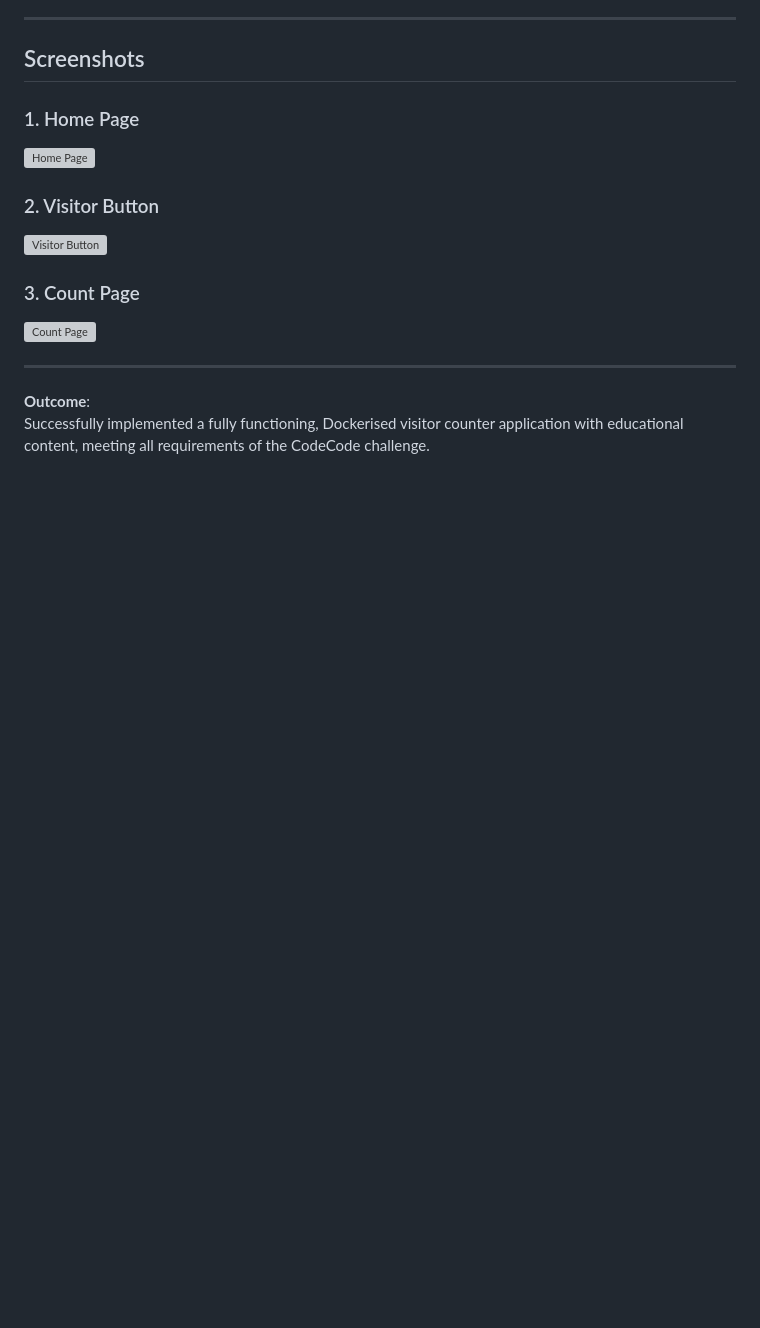
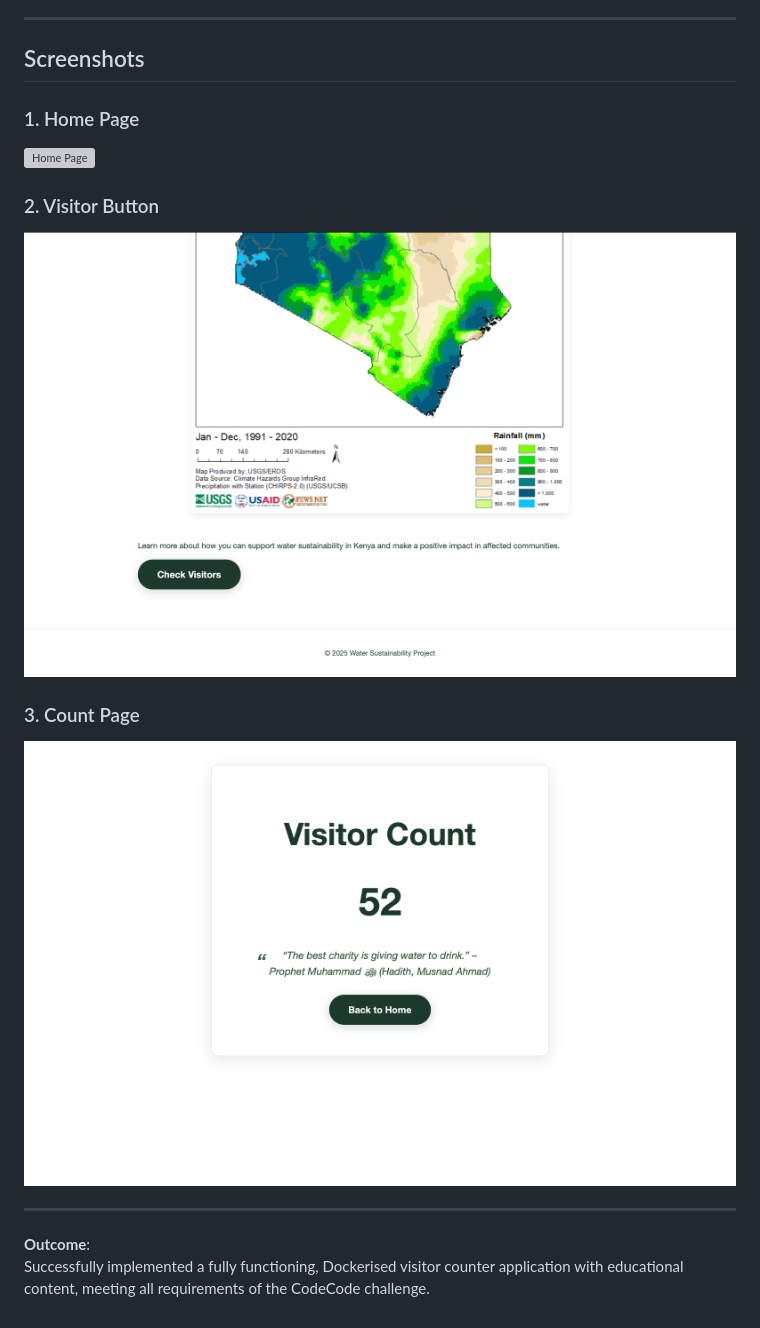
Before and after one commit to ahmedmabdi/Docker-Learning, a Markdown page: README.md, the part around the change printed below. Drawn GitHub-style; blank space fills up the shorter version; grey boxes are pictures that could not be loaded.

Commit message:
Edit images README.md

```diff
--- a/README.md
+++ b/README.md
@@ -142,9 +142,9 @@ I developed **Water Issues Kenya** — a visitor counter web app with educationa
 
 ### 2. Visitor Button
-![Visitor Button](screenshots/visitor_button.png)
+![Visitor Button](codercochallenge/screenshots/visitor_button.png)
 
 ### 3. Count Page
-![Count Page](screenshots/count_page.png)
+![Count Page](codercochallenge/screenshots/count_page.png)
 
 ---
 
```
Also changed, not shown: other parts of README.md (+1 -1 lines).
